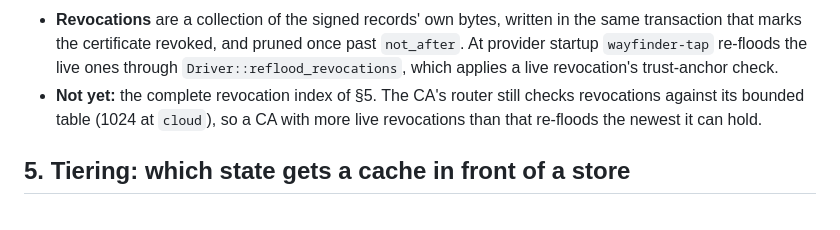
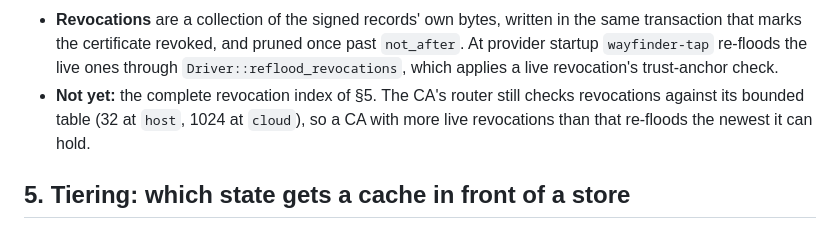
Before and after one commit to benj2468/wayfinder, a Markdown page: docs/design/26-cloud-scale-state.md, the part around the change. GitHub-like rendering.

Commit message:
docs(design): the router's revocation table is 32 at host

```diff
--- a/docs/design/26-cloud-scale-state.md
+++ b/docs/design/26-cloud-scale-state.md
@@ -233,7 +233,7 @@ catch-up parts stay design 03's own.
   through `Driver::reflood_revocations`, which applies a live revocation's
   trust-anchor check.
 - **Not yet:** the complete revocation index of §5. The CA's router still
-  checks revocations against its bounded table (1024 at `cloud`), so a CA with
+  checks revocations against its bounded table (32 at `host`, 1024 at `cloud`), so a CA with
   more live revocations than that re-floods the newest it can hold.
 
 ## 5. Tiering: which state gets a cache in front of a store
```
